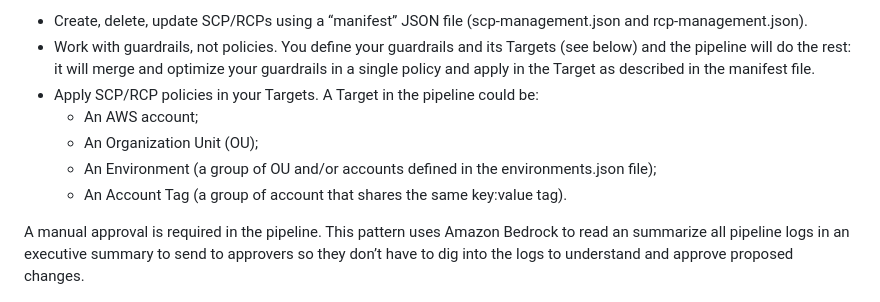
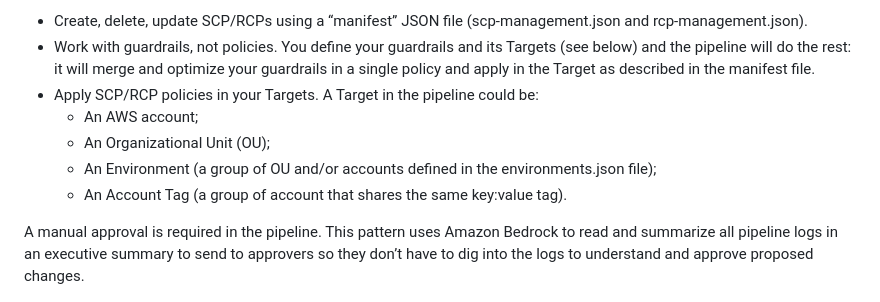
Before and after one commit to aws-samples/organizations-policy-pipeline, a Markdown page: README.md, the part around the change. Rendered like a GitHub page.

Commit message:
updating README.md and architecture diagram

```diff
--- a/README.md
+++ b/README.md
@@ -7,11 +7,11 @@ This pattern helps you to manage SCP and RCP as code, abstracting the burden of
 - Work with guardrails, not policies. You define your guardrails and its Targets (see below) and the pipeline will do the rest: it will merge and optimize your guardrails in a single policy and apply in the Target as described in the manifest file.
 - Apply SCP/RCP policies in your Targets. A Target in the pipeline could be:
   - An AWS account;
-  - An Organization Unit (OU);
+  - An Organizational Unit (OU);
   - An Environment (a group of OU and/or accounts defined in the environments.json file);
   - An Account Tag (a group of account that shares the same key:value tag).
 
-A manual approval is required in the pipeline. This pattern uses Amazon Bedrock to read an summarize all pipeline logs in an executive summary to send to approvers so they don’t have to dig into the logs to understand and approve proposed changes.
+A manual approval is required in the pipeline. This pattern uses Amazon Bedrock to read and summarize all pipeline logs in an executive summary to send to approvers so they don’t have to dig into the logs to understand and approve proposed changes.
 
 ![Architecture](images/org-mgmt-architecture.png)
 
```
Also changed, not shown: images/org-mgmt-architecture.png.
